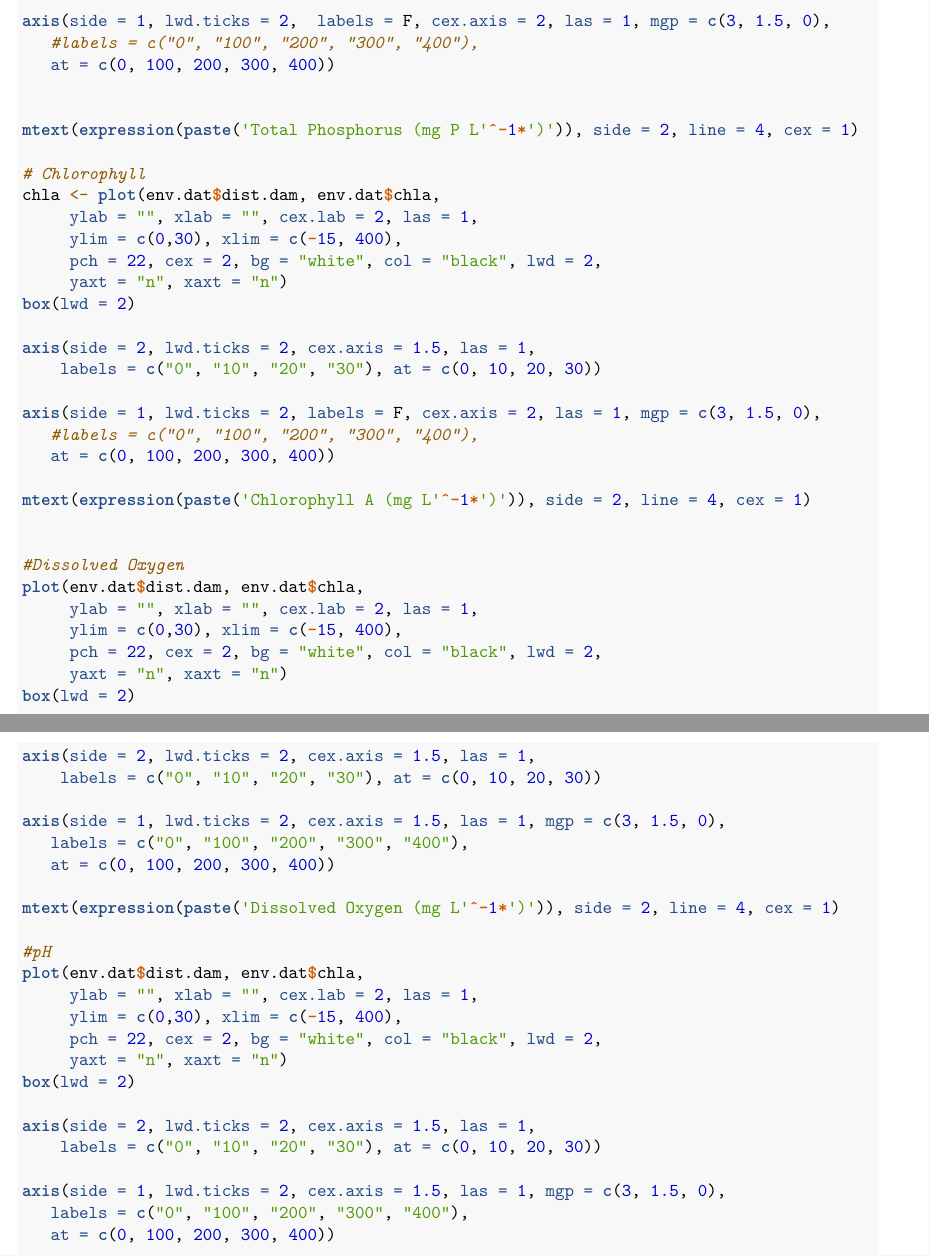
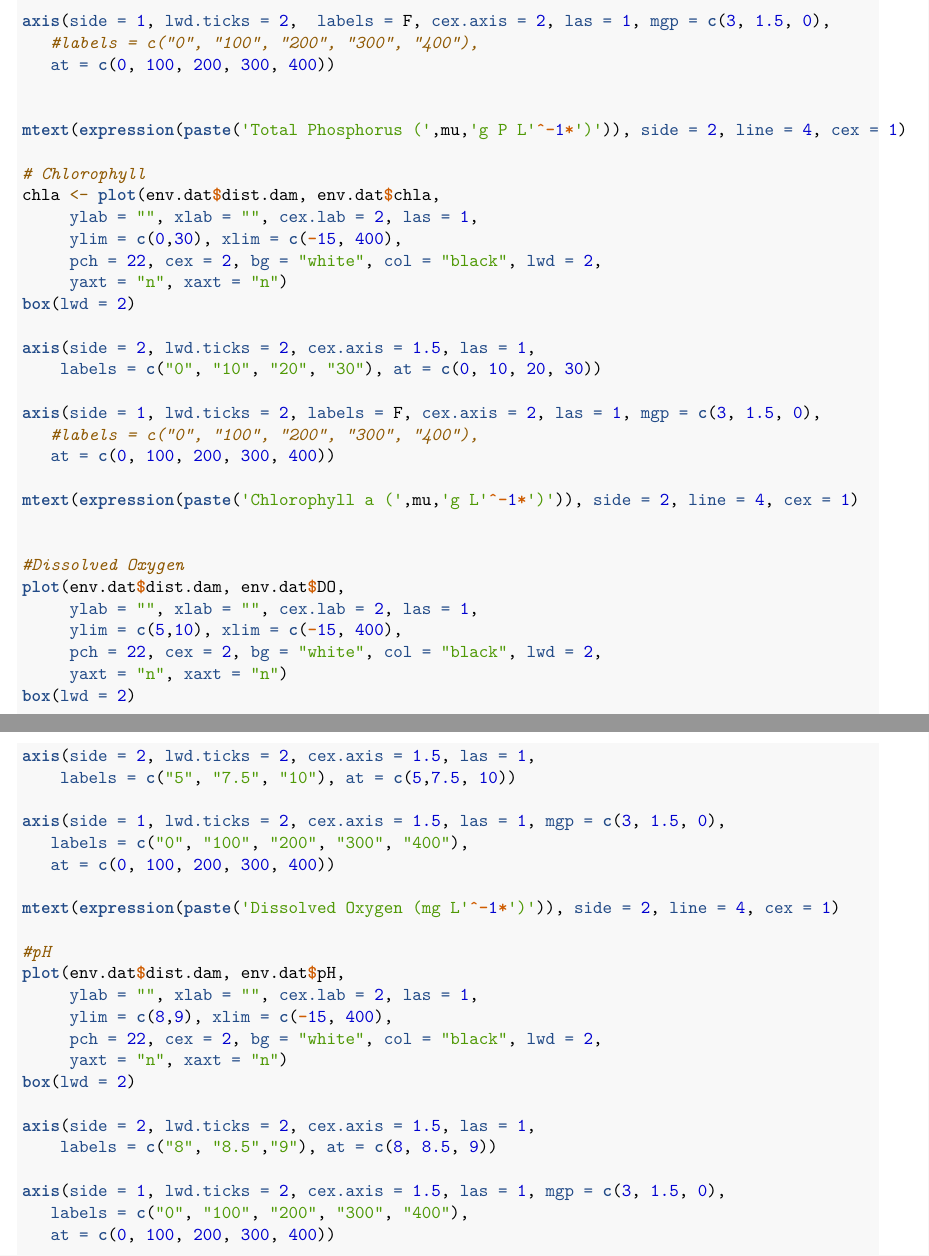
Before and after one commit to mmuscarella/ReservoirGradient, an R Markdown document (analyses/ReservoirGradient.Rmd): two parts of pages 4 and 5 of 16, joined at a grey line, cut so that both start at the same text. Rendered offline with R 4.5, knitr and Pandoc, then LaTeX, with nearby package versions; some code elsewhere in the file could not run offline.

Commit message:
updated figureS1

```diff
--- a/analyses/ReservoirGradient.Rmd
+++ b/analyses/ReservoirGradient.Rmd
@@ -158,7 +159,7 @@ axis(side = 1, lwd.ticks = 2,  labels = F, cex.axis = 2, las = 1, mgp = c(3, 1.5
    at = c(0, 100, 200, 300, 400))
 
 
-mtext(expression(paste('Total Phosphorus (mg P L'^-1*')')), side = 2, line = 4, cex = 1)
+mtext(expression(paste('Total Phosphorus (',mu,'g P L'^-1*')')), side = 2, line = 4, cex = 1)
 
 # Chlorophyll
 chla <- plot(env.dat$dist.dam, env.dat$chla,
@@ -175,19 +176,19 @@ axis(side = 1, lwd.ticks = 2, labels = F, cex.axis = 2, las = 1, mgp = c(3, 1.5,
    #labels = c("0", "100", "200", "300", "400"),
    at = c(0, 100, 200, 300, 400))
 
-mtext(expression(paste('Chlorophyll A (mg L'^-1*')')), side = 2, line = 4, cex = 1)
+mtext(expression(paste('Chlorophyll a (',mu,'g L'^-1*')')), side = 2, line = 4, cex = 1)
 
 
 #Dissolved Oxygen
-plot(env.dat$dist.dam, env.dat$chla,
+plot(env.dat$dist.dam, env.dat$DO,
      ylab = "", xlab = "", cex.lab = 2, las = 1,
-     ylim = c(0,30), xlim = c(-15, 400),
+     ylim = c(5,10), xlim = c(-15, 400),
      pch = 22, cex = 2, bg = "white", col = "black", lwd = 2,
      yaxt = "n", xaxt = "n")
 box(lwd = 2)
 
 axis(side = 2, lwd.ticks = 2, cex.axis = 1.5, las = 1,
-    labels = c("0", "10", "20", "30"), at = c(0, 10, 20, 30))
+    labels = c("5", "7.5", "10"), at = c(5,7.5, 10))
 
 axis(side = 1, lwd.ticks = 2, cex.axis = 1.5, las = 1, mgp = c(3, 1.5, 0),
    labels = c("0", "100", "200", "300", "400"),
@@ -196,15 +197,15 @@ axis(side = 1, lwd.ticks = 2, cex.axis = 1.5, las = 1, mgp = c(3, 1.5, 0),
 mtext(expression(paste('Dissolved Oxygen (mg L'^-1*')')), side = 2, line = 4, cex = 1)
 
 #pH
-plot(env.dat$dist.dam, env.dat$chla,
+plot(env.dat$dist.dam, env.dat$pH,
      ylab = "", xlab = "", cex.lab = 2, las = 1,
-     ylim = c(0,30), xlim = c(-15, 400),
+     ylim = c(8,9), xlim = c(-15, 400),
      pch = 22, cex = 2, bg = "white", col = "black", lwd = 2,
      yaxt = "n", xaxt = "n")
 box(lwd = 2)
 
 axis(side = 2, lwd.ticks = 2, cex.axis = 1.5, las = 1,
-    labels = c("0", "10", "20", "30"), at = c(0, 10, 20, 30))
+    labels = c("8", "8.5","9"), at = c(8, 8.5, 9))
 
 axis(side = 1, lwd.ticks = 2, cex.axis = 1.5, las = 1, mgp = c(3, 1.5, 0),
    labels = c("0", "100", "200", "300", "400"),
```
Also changed, not shown: analyses/ReservoirGradient.pdf, figures/Figure1.png, figures/Figure2.png, figures/Figure3.png, figures/Figure4.png, figures/FigureS1.png, analyses/ReservoirGradient.Rmd (1 more changed lines).
